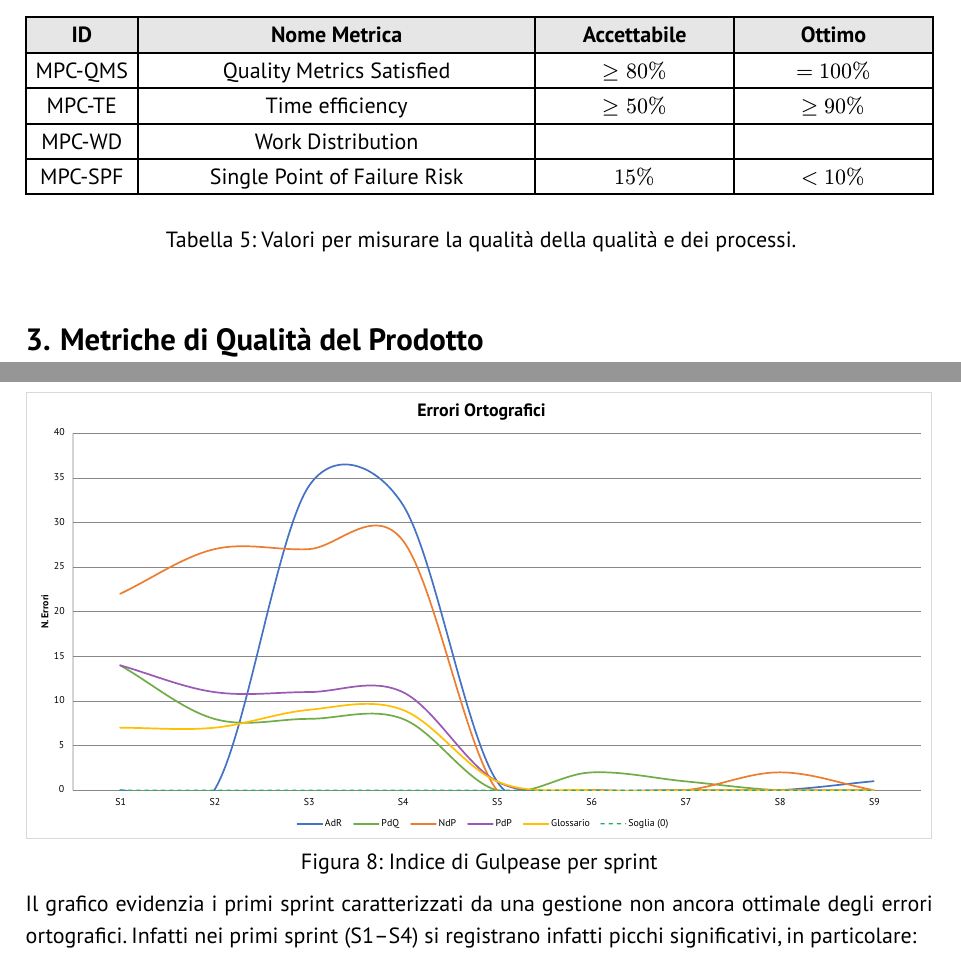
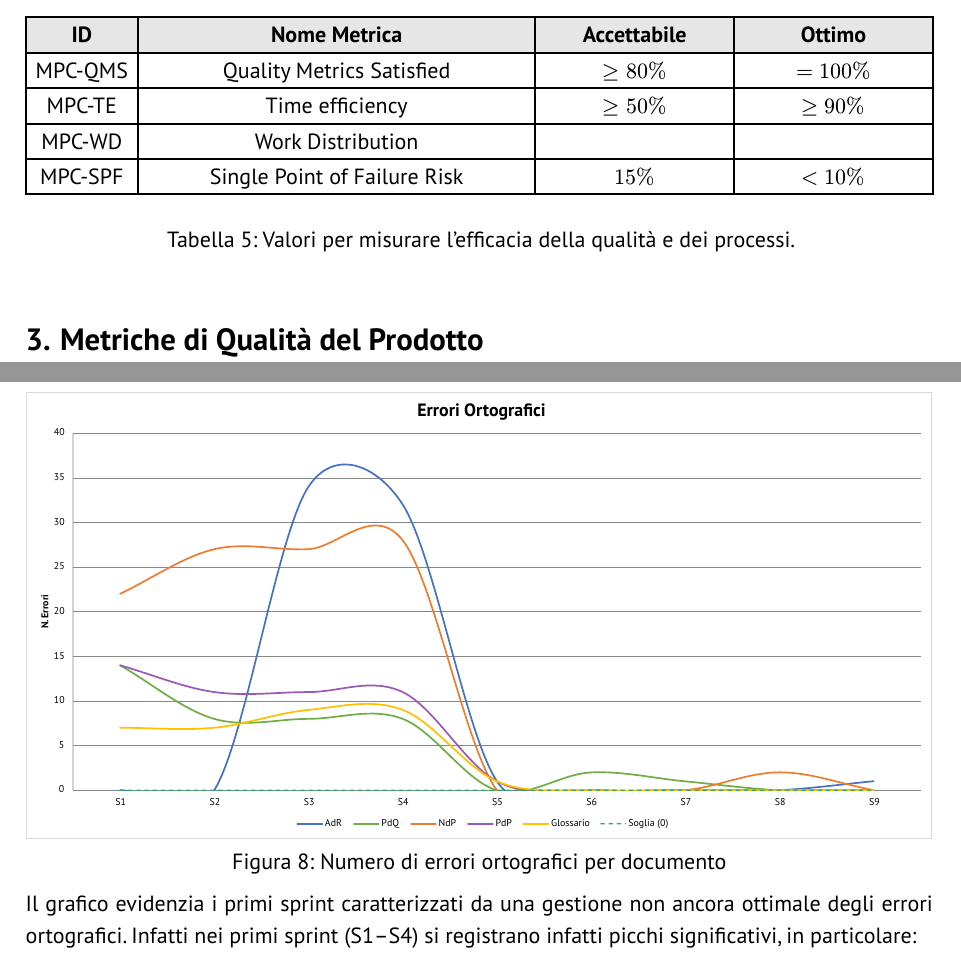
Before and after one commit to GlitchHub-Team/GlitchHub-Team.github.io, a Typst document (src/RTB/DocumentiEsterni/PianodiQualifica.typ): two parts of pages 9 and 48 of 51, joined at a grey line, cut so that both start at the same text. Compiled offline with Typst 0.15.

Commit message:
[PdQ] #289 Verifica figure e caption + verifica grafici cruscotto valutazione

```diff
--- a/src/RTB/DocumentiEsterni/PianodiQualifica.typ
+++ b/src/RTB/DocumentiEsterni/PianodiQualifica.typ
@@ -417,7 +418,7 @@ In questo documento, tali misure vengono identificate tramite la sigla *MPC* (#s
     [MPC-WD], [Work Distribution], [$$], [$$],
     [MPC-SPF], [Single Point of Failure Risk], [$15%$], [$<10%$],
   ),
-  [Valori per misurare la qualità della qualità e dei processi.],
+  [Valori per misurare l'efficacia della qualità e dei processi.],
   label-id: "tab-qual-qual-proc",
 )
 
@@ -2153,7 +2155,7 @@ Soglia ottima: IG $>= 60$ _rispettata_
 
 #figure(
   image("../../assets/metriche/errori.svg"),
-  caption: [Indice di Gulpease per sprint],
+  caption: [Numero di errori ortografici per documento],
 )
 
 Il grafico evidenzia i primi sprint caratterizzati da una gestione non ancora ottimale degli errori ortografici. Infatti nei primi sprint (S1–S4) si registrano infatti picchi significativi, in particolare:
```
Also changed, not shown: src/RTB/DocumentiEsterni/PianodiQualifica.typ (6 more changed lines).
